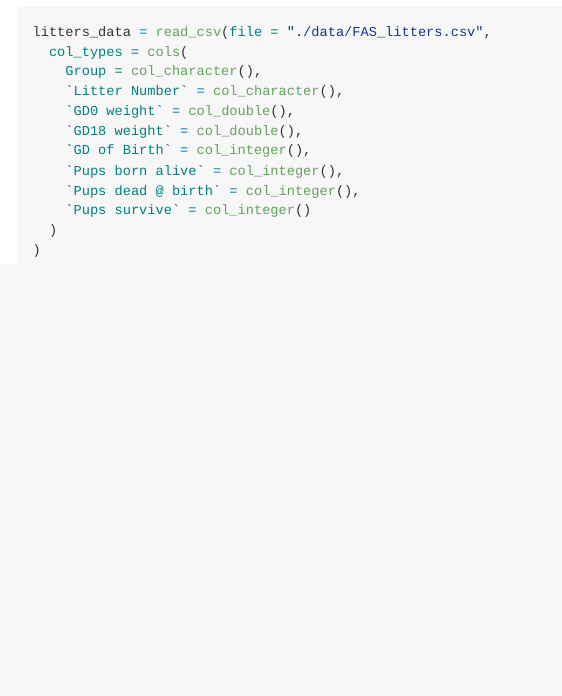
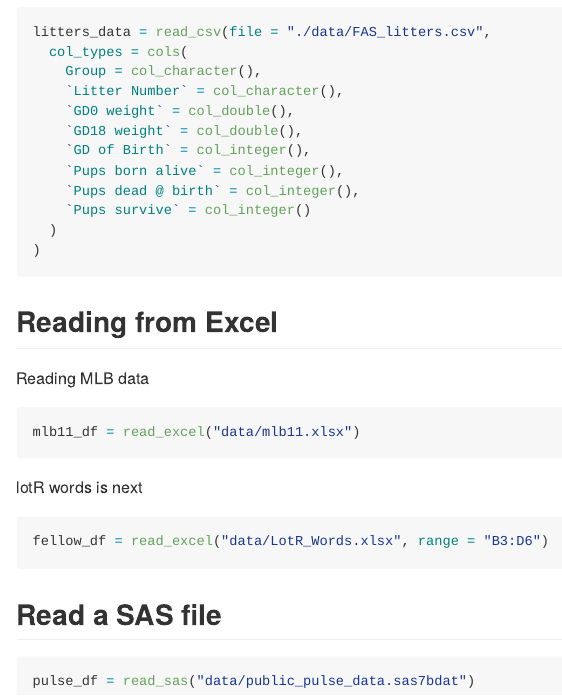
Before and after one commit to EdgarC1009/data_wrangling_1, an R Markdown document (template.Rmd): the page in a window 1100 px wide, from 3830 px down. The pictures show the output file template.md that the author committed with the source, drawn offline in the style of GitHub.

Commit message:
readxl and haven

````diff
--- a/template.Rmd
+++ b/template.Rmd
@@ -77,3 +79,26 @@ litters_data = read_csv(file = "./data/FAS_litters.csv",
   )
 )
 ```
+
+
+## Reading from Excel
+
+Reading MLB data
+
+
+```{r}
+mlb11_df = read_excel("data/mlb11.xlsx")
+```
+
+lotR words is next
+
+```{r}
+fellow_df = read_excel("data/LotR_Words.xlsx", range = "B3:D6")
+```
+
+
+## Read a SAS file
+
+```{r, eval = FALSE}
+pulse_df = read_sas("data/public_pulse_data.sas7bdat")
+```
````
Also changed, not shown: template.md, template.Rmd (2 more changed lines).
